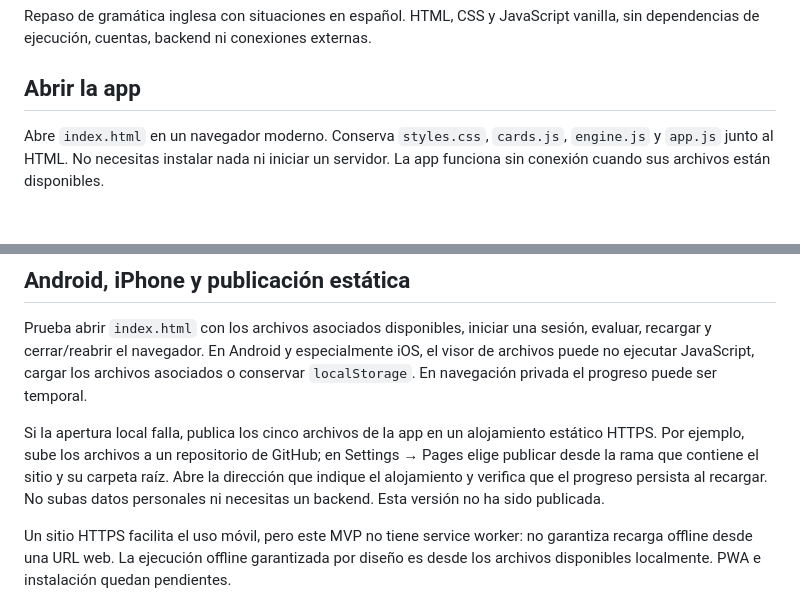
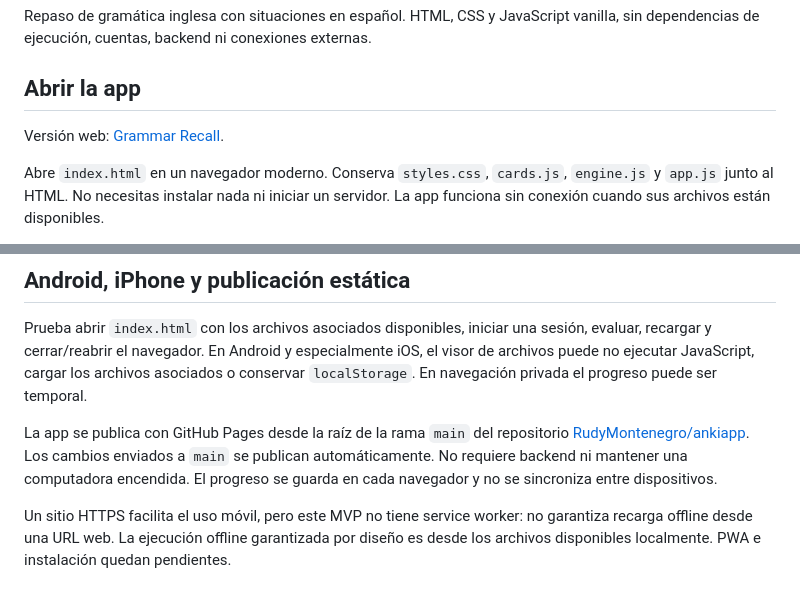
Before and after one commit to RudyMontenegro/ankiapp, a Markdown page: README.md, 2 parts joined by grey strips. Rendered like a GitHub page; blank space fills up the shorter version.

Commit message:
Document GitHub Pages deployment

```diff
--- a/README.md
+++ b/README.md
@@ -3,6 +3,8 @@
 Repaso de gramática inglesa con situaciones en español. HTML, CSS y JavaScript vanilla, sin dependencias de ejecución, cuentas, backend ni conexiones externas.
 
 ## Abrir la app
+
+Versión web: [Grammar Recall](https://rudymontenegro.github.io/ankiapp/).
 
 Abre `index.html` en un navegador moderno. Conserva `styles.css`, `cards.js`, `engine.js` y `app.js` junto al HTML. No necesitas instalar nada ni iniciar un servidor. La app funciona sin conexión cuando sus archivos están disponibles.
 
@@ -28,7 +30,7 @@ Si el almacenamiento falla, se trabaja en memoria y se muestra un aviso. Datos c
 
 Prueba abrir `index.html` con los archivos asociados disponibles, iniciar una sesión, evaluar, recargar y cerrar/reabrir el navegador. En Android y especialmente iOS, el visor de archivos puede no ejecutar JavaScript, cargar los archivos asociados o conservar `localStorage`. En navegación privada el progreso puede ser temporal.
 
-Si la apertura local falla, publica los cinco archivos de la app en un alojamiento estático HTTPS. Por ejemplo, sube los archivos a un repositorio de GitHub; en Settings → Pages elige publicar desde la rama que contiene el sitio y su carpeta raíz. Abre la dirección que indique el alojamiento y verifica que el progreso persista al recargar. No subas datos personales ni necesitas un backend. Esta versión no ha sido publicada.
+La app se publica con GitHub Pages desde la raíz de la rama `main` del repositorio [RudyMontenegro/ankiapp](https://github.com/RudyMontenegro/ankiapp). Los cambios enviados a `main` se publican automáticamente. No requiere backend ni mantener una computadora encendida. El progreso se guarda en cada navegador y no se sincroniza entre dispositivos.
 
 Un sitio HTTPS facilita el uso móvil, pero este MVP no tiene service worker: no garantiza recarga offline desde una URL web. La ejecución offline garantizada por diseño es desde los archivos disponibles localmente. PWA e instalación quedan pendientes.
 
```
